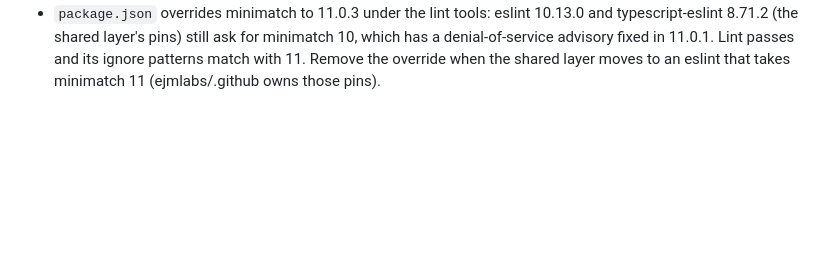
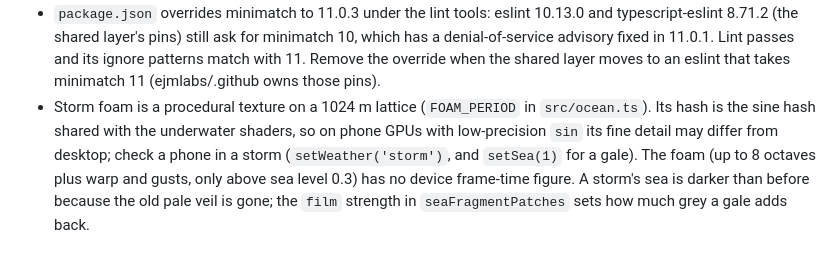
Before and after one commit to ejmlabs/ejm-calm, a Markdown page: FOLLOWUP.md, the part around the change. Rendered like a GitHub page; blank space fills up the shorter version.

Commit message:
Record the storm foam's limits and proposal wording
Co-Authored-By: Claude Opus 5.5 <noreply@anthropic.com>
Claude-Session: https://claude.ai/code/session_019Jr7u28yGC7P11ur3pP4Wr

```diff
--- a/FOLLOWUP.md
+++ b/FOLLOWUP.md
@@ -24,3 +24,4 @@
 - The HDR finish (4x multisampled half-float scene, bloom, grade, `src/finish.ts`) has no device figures yet: frame time on a phone and on a desktop GPU is owed. In software GL it took the desktop frame from a median of 417 to 1,167 ms (seed 42, a four-core container), which is why CPU renderers draw without it; that is not a device figure.
 - GPUs without multisampled half-float targets draw the `multisampled` frame (antialiased, no bloom or grade). It was checked only in software GL with `?debug=1&frame=multisampled`; no such device was at hand.
 - `package.json` overrides minimatch to 11.0.3 under the lint tools: eslint 10.13.0 and typescript-eslint 8.71.2 (the shared layer's pins) still ask for minimatch 10, which has a denial-of-service advisory fixed in 11.0.1. Lint passes and its ignore patterns match with 11. Remove the override when the shared layer moves to an eslint that takes minimatch 11 (ejmlabs/.github owns those pins).
+- Storm foam is a procedural texture on a 1024 m lattice (`FOAM_PERIOD` in `src/ocean.ts`). Its hash is the sine hash shared with the underwater shaders, so on phone GPUs with low-precision `sin` its fine detail may differ from desktop; check a phone in a storm (`setWeather('storm')`, and `setSea(1)` for a gale). The foam (up to 8 octaves plus warp and gusts, only above sea level 0.3) has no device frame-time figure. A storm's sea is darker than before because the old pale veil is gone; the `film` strength in `seaFragmentPatches` sets how much grey a gale adds back.
```
Also changed, not shown: 1 other file.
